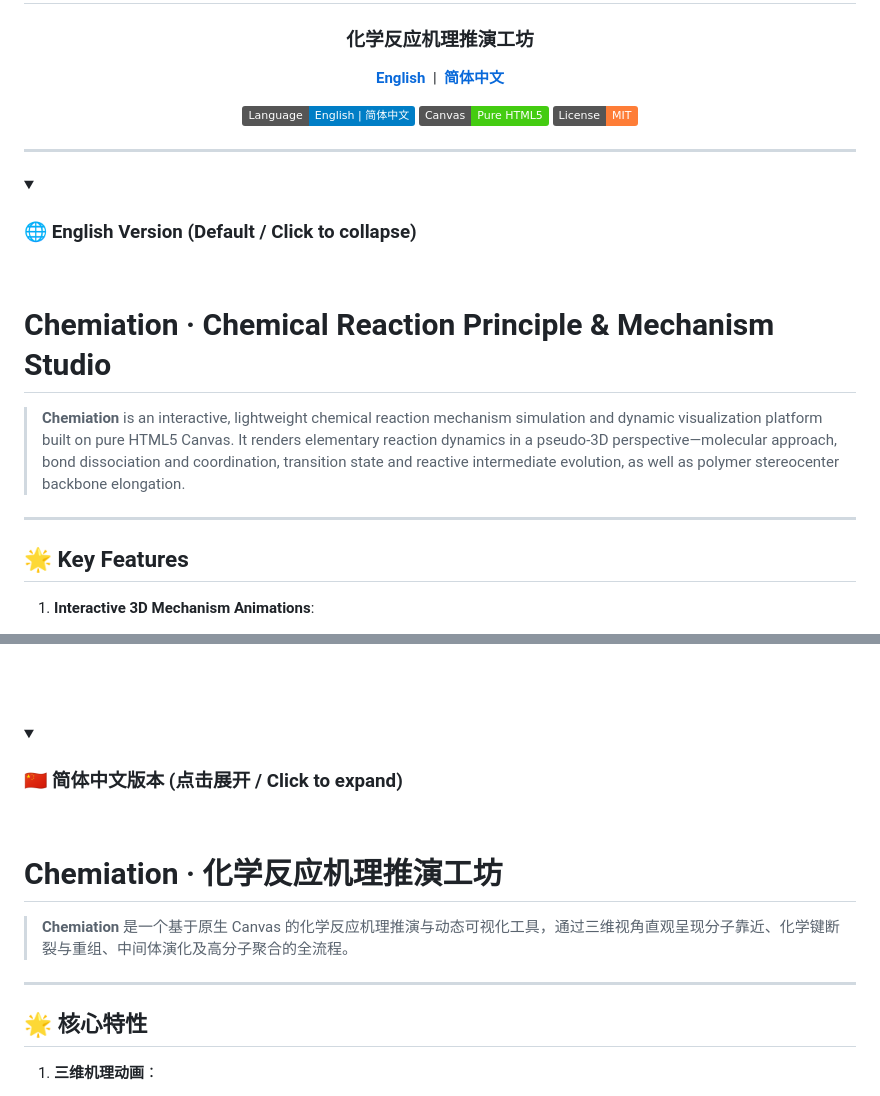
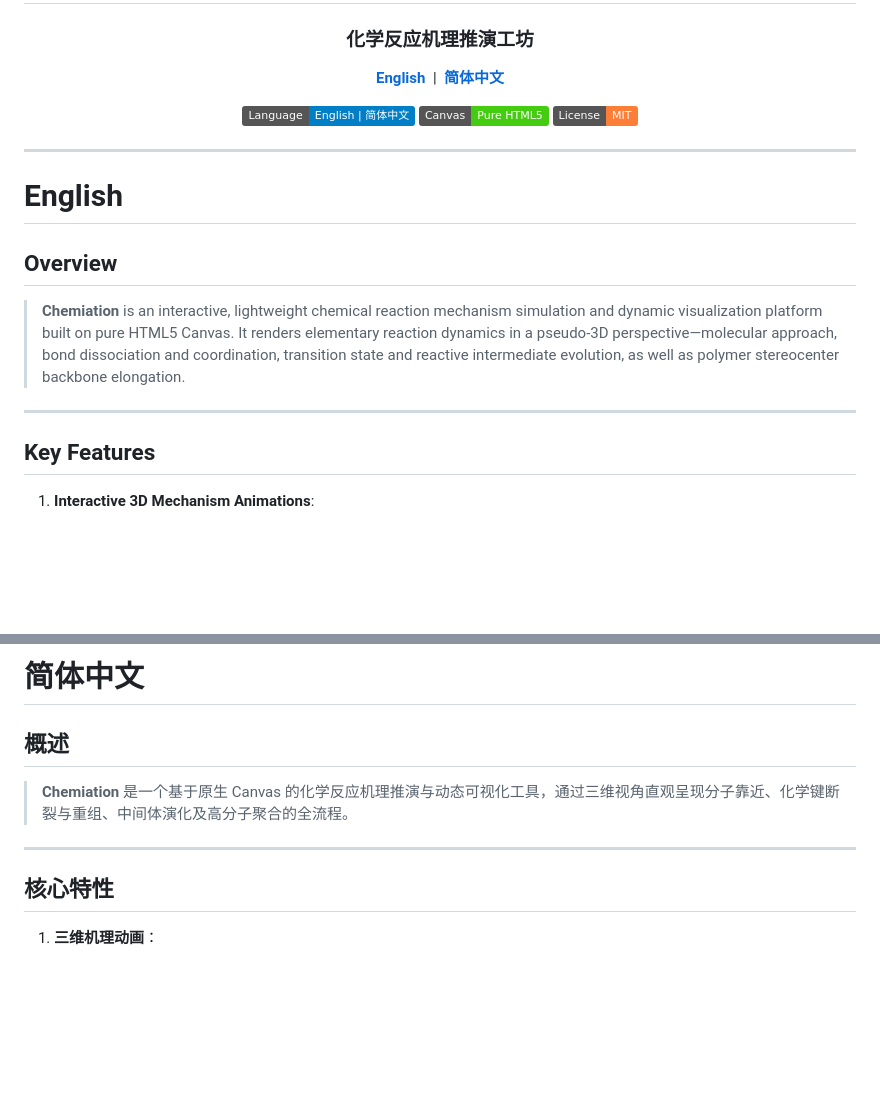
Before and after one commit to XRJprogram/Chemiation, a Markdown page: README.md, 2 parts joined by grey strips. Drawn GitHub-style; folded sections open; badges without logos; blank space fills up the shorter version.

Commit message:
docs: remove emojis and collapsible details from README

```diff
--- a/README.md
+++ b/README.md
@@ -17,18 +17,17 @@
 
 </div>
 
-<details open id="english-default">
-<summary><h3>🌐 English Version (Default / Click to collapse)</h3></summary>
+<div id="english"></div>
 
-<br/>
+# English
 
-# Chemiation · Chemical Reaction Principle & Mechanism Studio
+## Overview
 
 > **Chemiation** is an interactive, lightweight chemical reaction mechanism simulation and dynamic visualization platform built on pure HTML5 Canvas. It renders elementary reaction dynamics in a pseudo-3D perspective—molecular approach, bond dissociation and coordination, transition state and reactive intermediate evolution, as well as polymer stereocenter backbone elongation.
 
 ---
 
-## 🌟 Key Features
+## Key Features
 
 1. **Interactive 3D Mechanism Animations**:
    - Free 360° orbital rotation, smooth zooming, pan controls, and instant viewpoint reset.
@@ -131,18 +130,13 @@ Chemiation can be run directly or managed via npm:
 
-<br/>
+# 简体中文
 
-<details id="chinese-version">
-<summary><h3>🇨🇳 简体中文版本 (点击展开 / Click to expand)</h3></summary>
-
-<br/>
-
-# Chemiation · 化学反应机理推演工坊
+## 概述
 
 > **Chemiation** 是一个基于原生 Canvas 的化学反应机理推演与动态可视化工具，通过三维视角直观呈现分子靠近、化学键断裂与重组、中间体演化及高分子聚合的全流程。
 
 ---
 
-## 🌟 核心特性
+## 核心特性
 
 1. **三维机理动画**：
    - 支持 360° 自由旋转、平滑缩放与视角复位，直观展现断键、成键与原子迁移过程。
```
Also changed, not shown: other parts of README.md (+11 -15 lines).
